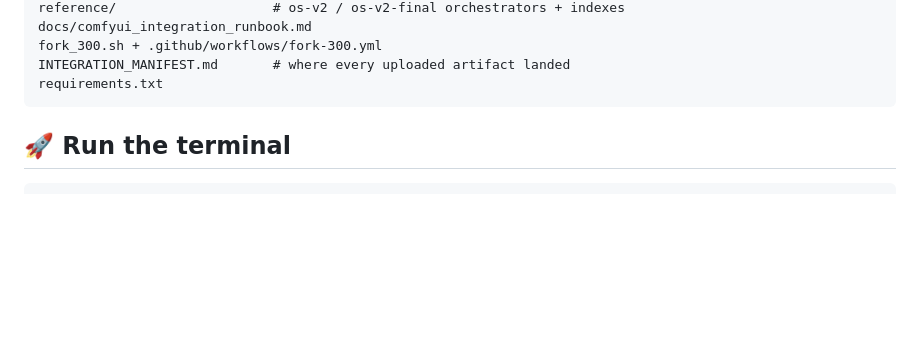
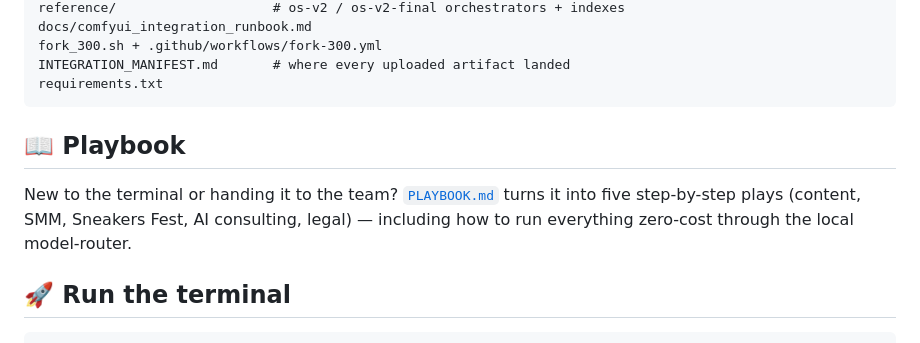
Before and after one commit to farouqagboola94-max/catalyst-stack, a Markdown page: README.md, the part around the change. GitHub-like rendering; blank space fills up the shorter version.

````diff
--- a/README.md
+++ b/README.md
@@ -31,6 +31,13 @@ fork_300.sh + .github/workflows/fork-300.yml
 INTEGRATION_MANIFEST.md       # where every uploaded artifact landed
 requirements.txt
 ```
+
+## 📖 Playbook
+
+New to the terminal or handing it to the team? [`PLAYBOOK.md`](./PLAYBOOK.md)
+turns it into five step-by-step plays (content, SMM, Sneakers Fest, AI
+consulting, legal) — including how to run everything zero-cost through the local
+model-router.
 
 ## 🚀 Run the terminal
 
````
Also changed, not shown: PLAYBOOK.md (added, +136 -0 lines).
